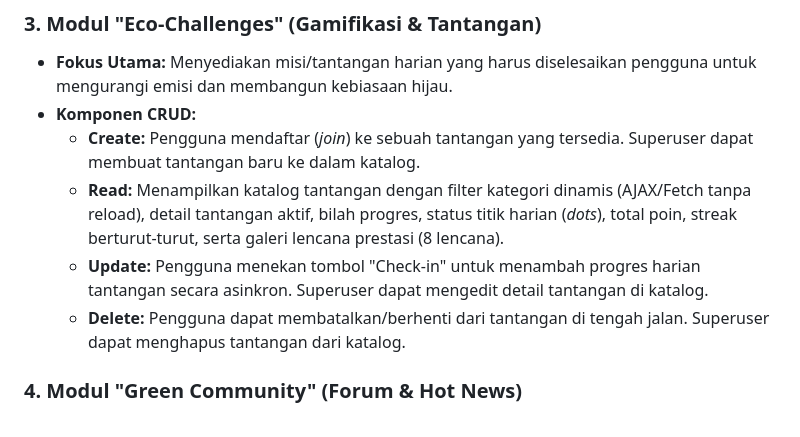
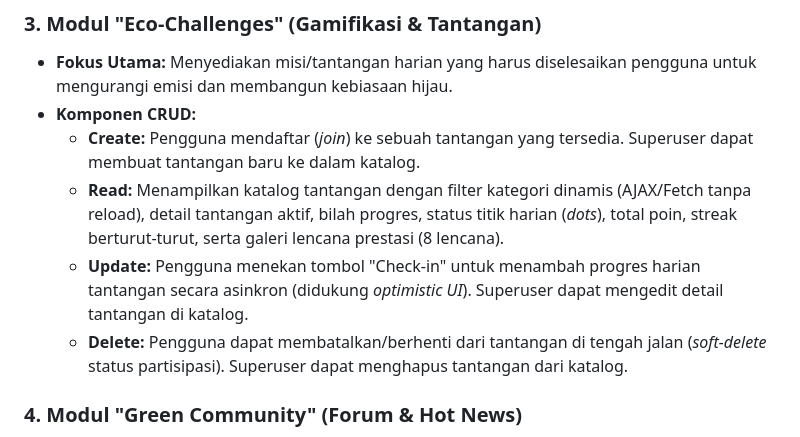
Before and after one commit to PBP-B-11/carbon-sense, a Markdown page: README.md, the part around one of its changes. GitHub-like rendering.

```diff
--- a/README.md
+++ b/README.md
@@ -59,8 +75,8 @@ Estimasi daging menggunakan faktor total terpisah untuk ayam dan sapi dari CONCI
 - **Komponen CRUD:**
   - **Create:** Pengguna mendaftar (*join*) ke sebuah tantangan yang tersedia. Superuser dapat membuat tantangan baru ke dalam katalog.
   - **Read:** Menampilkan katalog tantangan dengan filter kategori dinamis (AJAX/Fetch tanpa reload), detail tantangan aktif, bilah progres, status titik harian (*dots*), total poin, streak berturut-turut, serta galeri lencana prestasi (8 lencana).
-  - **Update:** Pengguna menekan tombol "Check-in" untuk menambah progres harian tantangan secara asinkron. Superuser dapat mengedit detail tantangan di katalog.
-  - **Delete:** Pengguna dapat membatalkan/berhenti dari tantangan di tengah jalan. Superuser dapat menghapus tantangan dari katalog.
+  - **Update:** Pengguna menekan tombol "Check-in" untuk menambah progres harian tantangan secara asinkron (didukung *optimistic UI*). Superuser dapat mengedit detail tantangan di katalog.
+  - **Delete:** Pengguna dapat membatalkan/berhenti dari tantangan di tengah jalan (*soft-delete* status partisipasi). Superuser dapat menghapus tantangan dari katalog.
 
 ### 4. Modul "Green Community" (Forum & Hot News)
 - **Fokus Utama:** Ruang sosial (*feed*) bagi pengguna untuk berbagi tips dan berdiskusi isu lingkungan.
```
Also changed, not shown: other parts of README.md (+50 -0 lines), static/img/screenshots/challenges.png (added), static/img/screenshots/community.png (added), static/img/screenshots/home.png (added), static/img/screenshots/profil.png (added), static/img/screenshots/tracker.png (added).
